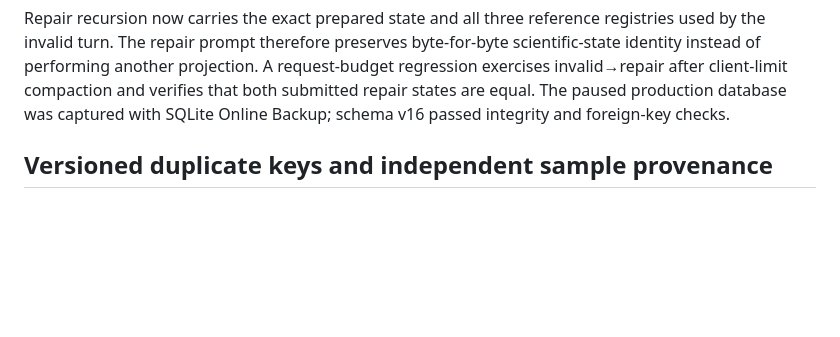
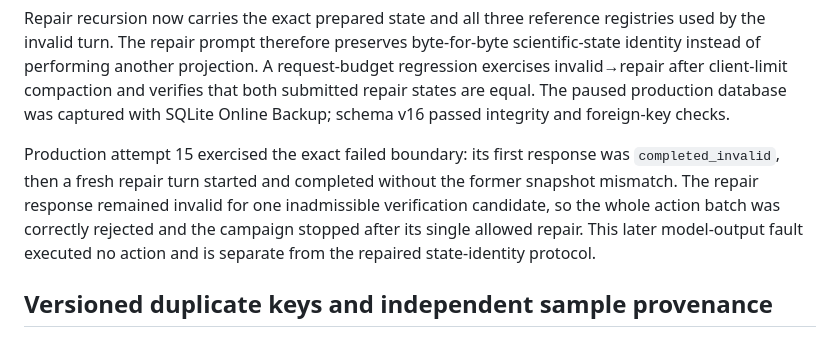
Before and after one commit to hipotures/heg, a Markdown page: docs/IMPLEMENTATION_STATUS.md, the part around the change. Drawn GitHub-style; blank space fills up the shorter version.

```diff
--- a/docs/IMPLEMENTATION_STATUS.md
+++ b/docs/IMPLEMENTATION_STATUS.md
@@ -18,6 +18,14 @@ projection. A request-budget regression exercises invalid→repair after
 client-limit compaction and verifies that both submitted repair states are
 equal. The paused production database was captured with SQLite Online Backup;
 schema v16 passed integrity and foreign-key checks.
+
+Production attempt 15 exercised the exact failed boundary: its first response
+was `completed_invalid`, then a fresh repair turn started and completed
+without the former snapshot mismatch. The repair response remained invalid
+for one inadmissible verification candidate, so the whole action batch was
+correctly rejected and the campaign stopped after its single allowed repair.
+This later model-output fault executed no action and is separate from the
+repaired state-identity protocol.
 
 ## Versioned duplicate keys and independent sample provenance
 
```
Also changed, not shown: docs/reports/M6_CLIENT_CONTEXT_BUDGET_REPAIR.md (+18 -0 lines), docs/reports/M6_DUPLICATE_KEYS_AND_PROVENANCE.md (+6 -0 lines).
